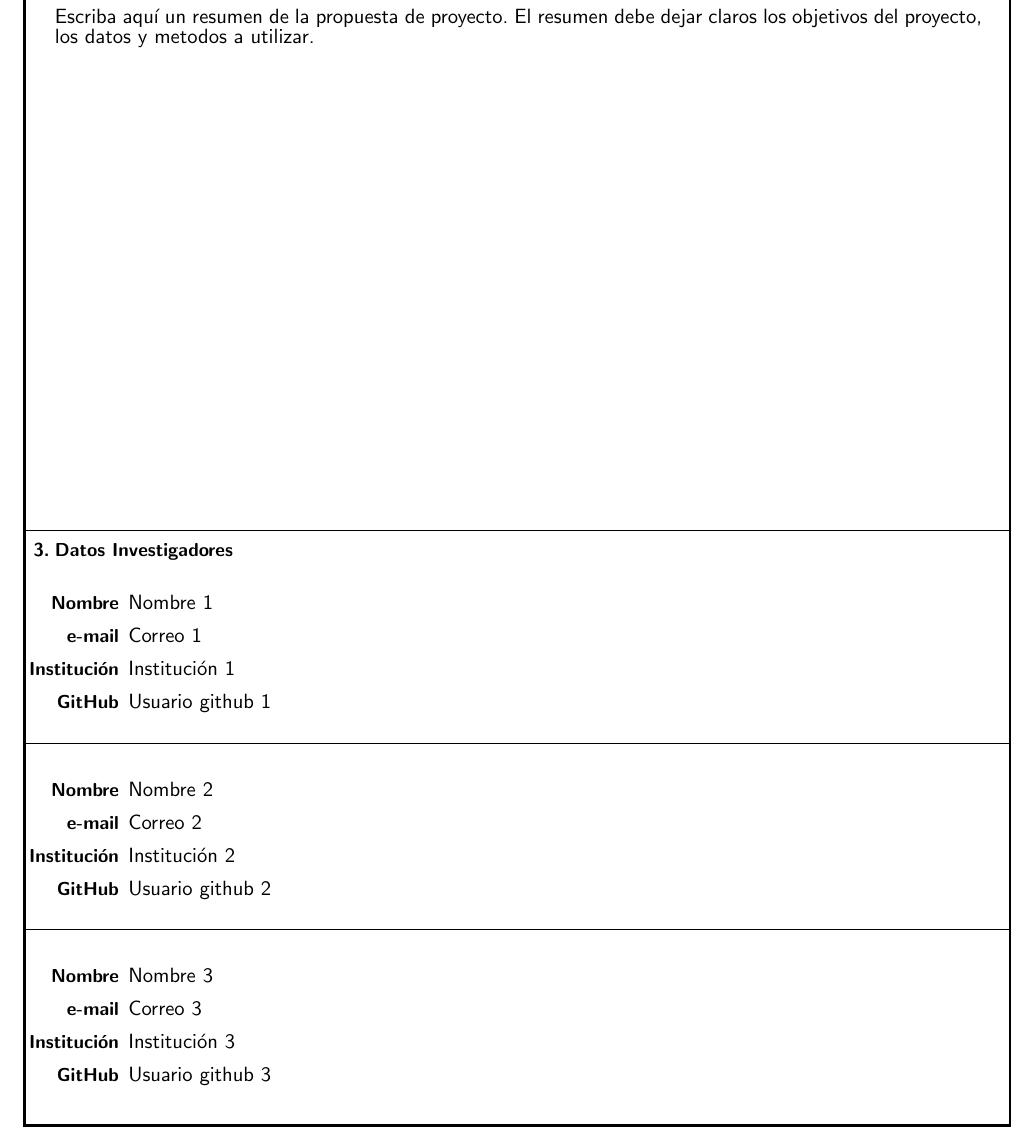
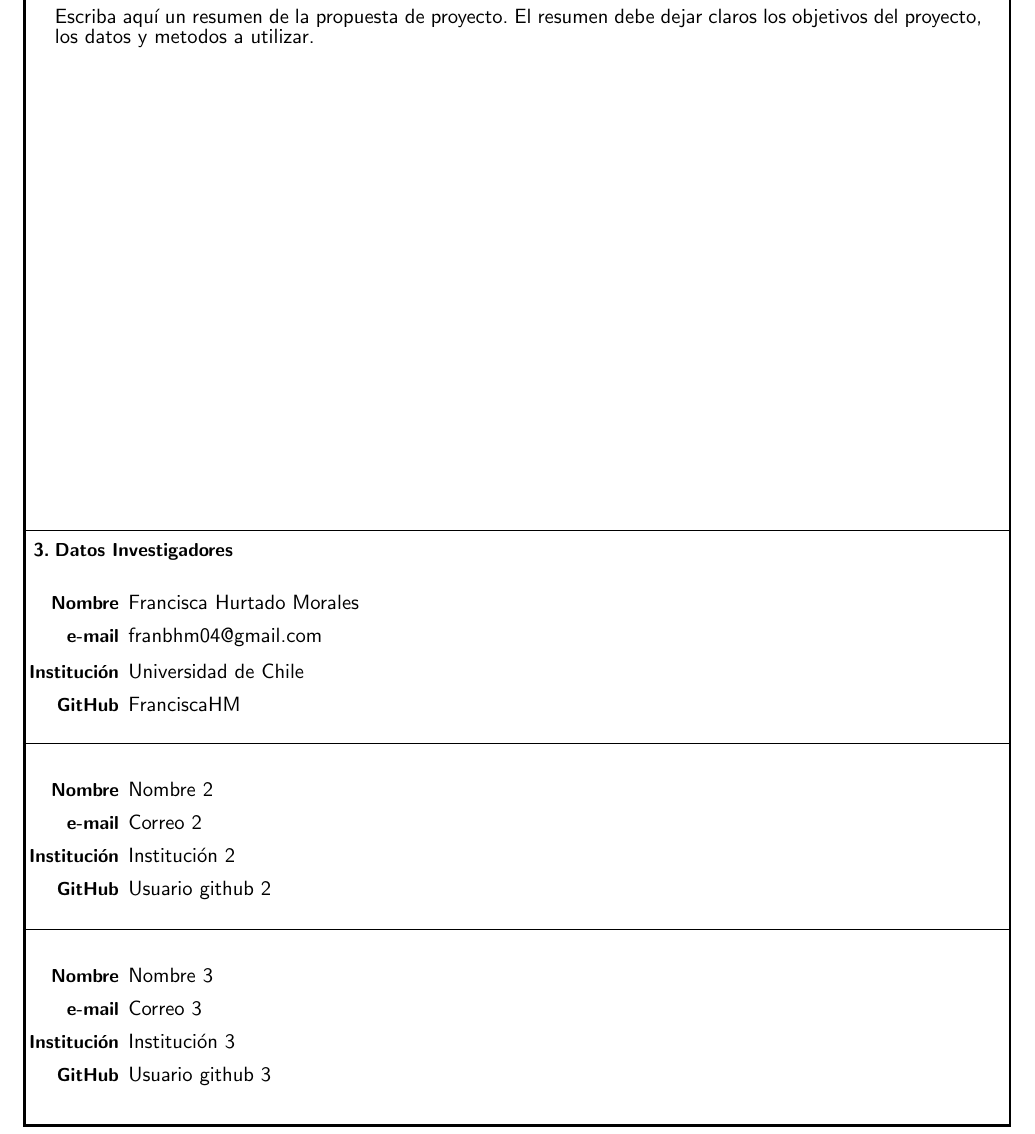
Before and after one commit to mingucci00/Proyecto, a LaTeX document (ASCIDEN_Form.tex): part of page 1 of 4, cut so that both start at the same text. Compiled offline with pdfLaTeX.

Commit message:
ASCIDEN_Form.tex

```diff
--- a/ASCIDEN_Form.tex
+++ b/ASCIDEN_Form.tex
@@ -31,10 +31,10 @@ Escriba aquí un resumen de la propuesta de proyecto. El resumen debe dejar clar
 
 % Informacion de integrantes
 
-\pinamea{Nombre 1}                  % Nombre
-\piinstitutea{Institución 1}        % Institucion
-\pigita{Usuario github 1}           % Usuario de GitHub
-\piemaila{Correo 1}                 % Direccion de correo
+\pinamea{Francisca Hurtado Morales}                  % Nombre
+\piinstitutea{Universidad de Chile}        % Institucion
+\pigita{FranciscaHM}           % Usuario de GitHub
+\piemaila{franbhm04@gmail.com}                 % Direccion de correo
 
 \pinameb{Nombre 2}                  % Nombre
 \piinstituteb{Institución 2}        % Institucion
```
